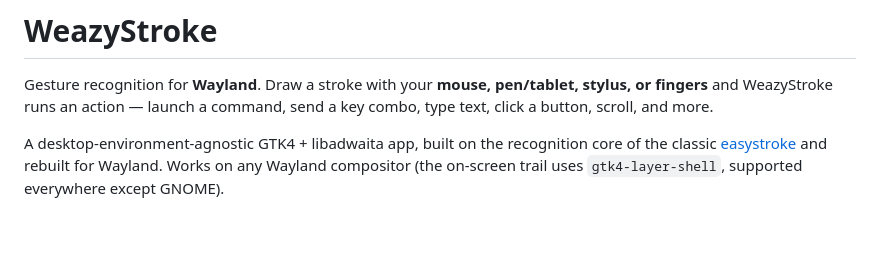
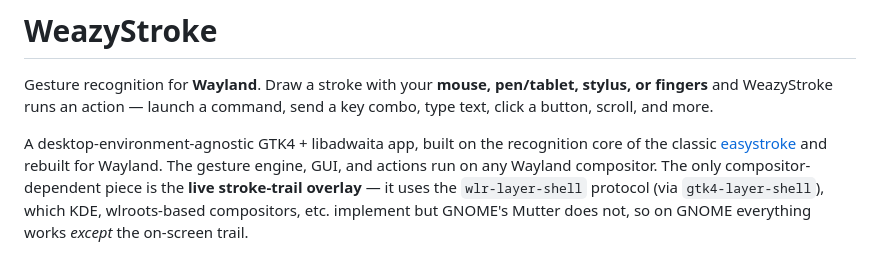
Before and after one commit to nine7nine/WeazyStroke, a Markdown page: README.md, the part around the change. Rendered like a GitHub page; blank space fills up the shorter version.

Commit message:
README: clarify the GNOME caveat (only the trail overlay needs layer-shell)

```diff
--- a/README.md
+++ b/README.md
@@ -6,8 +6,11 @@ key combo, type text, click a button, scroll, and more.
 
 A desktop-environment-agnostic GTK4 + libadwaita app, built on the recognition
 core of the classic [easystroke](https://github.com/thjaeger/easystroke) and
-rebuilt for Wayland. Works on any Wayland compositor (the on-screen trail uses
-`gtk4-layer-shell`, supported everywhere except GNOME).
+rebuilt for Wayland. The gesture engine, GUI, and actions run on any Wayland
+compositor. The only compositor-dependent piece is the **live stroke-trail
+overlay** — it uses the `wlr-layer-shell` protocol (via `gtk4-layer-shell`),
+which KDE, wlroots-based compositors, etc. implement but GNOME's Mutter does
+not, so on GNOME everything works *except* the on-screen trail.
 
 ![WeazyStroke — the Actions table](docs/screenshot.png)
 
```
